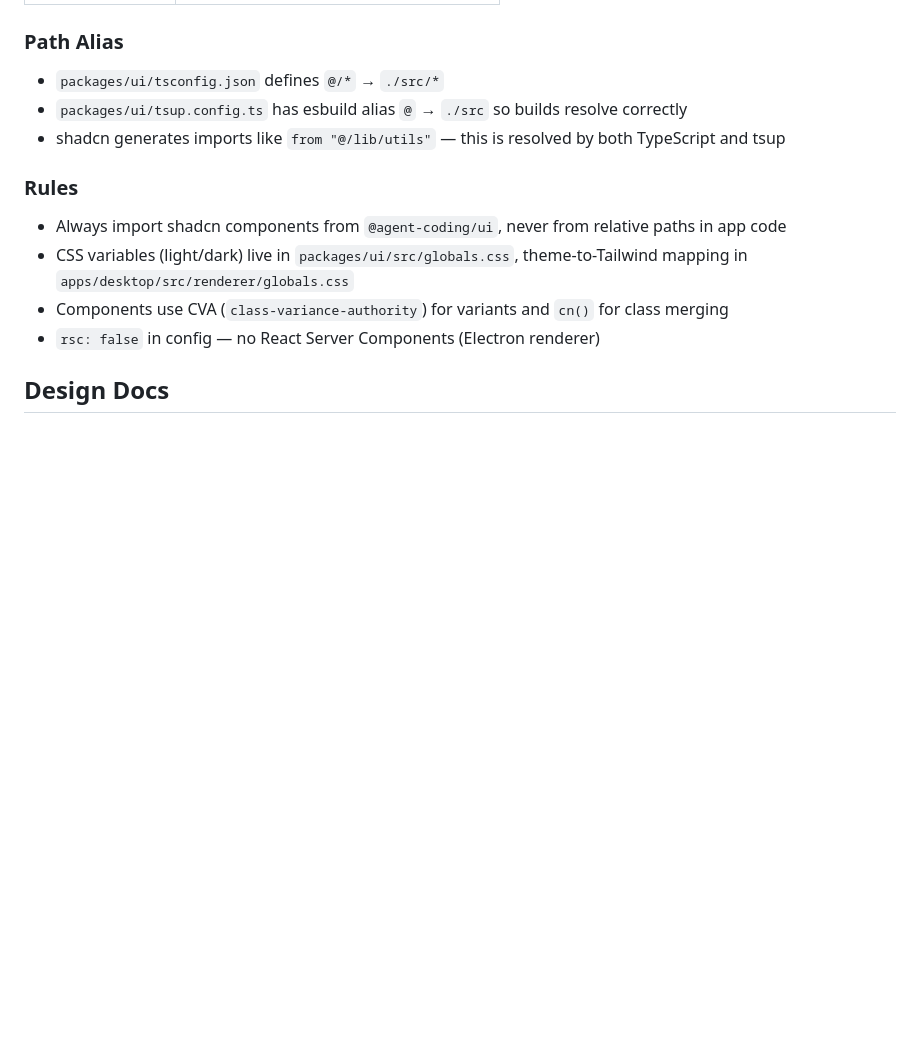
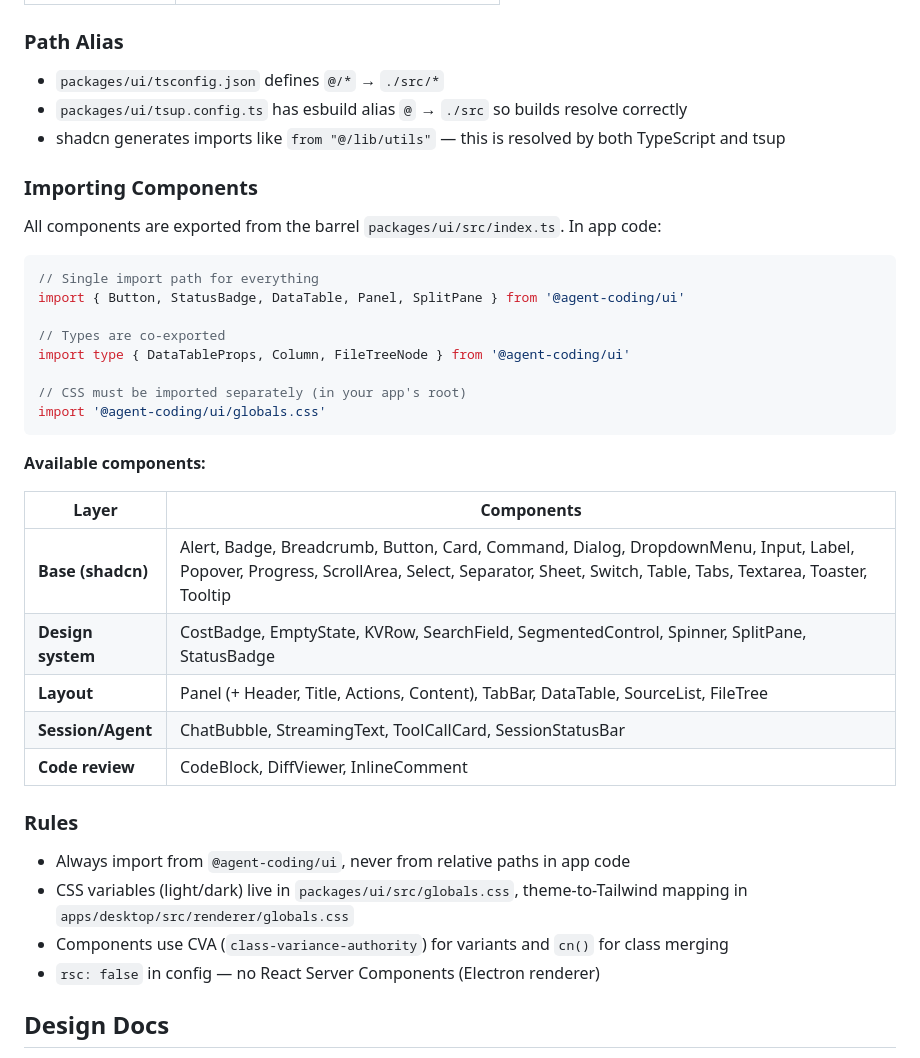
Before and after one commit to richardplg2/suri-coder, a Markdown page: .claude/architecture.md, the part around the change. Drawn GitHub-style; blank space fills up the shorter version.

Commit message:
docs: Detail UI component import paths, list available components, and refine component descriptions in design documentation.

````diff
--- a/.claude/architecture.md
+++ b/.claude/architecture.md
@@ -66,9 +66,34 @@ The CLI writes components to `packages/ui/src/components/` and imports `cn` from
 - `packages/ui/tsup.config.ts` has esbuild alias `@` → `./src` so builds resolve correctly
 - shadcn generates imports like `from "@/lib/utils"` — this is resolved by both TypeScript and tsup
 
+### Importing Components
+
+All components are exported from the barrel `packages/ui/src/index.ts`. In app code:
+
+```tsx
+// Single import path for everything
+import { Button, StatusBadge, DataTable, Panel, SplitPane } from '@agent-coding/ui'
+
+// Types are co-exported
+import type { DataTableProps, Column, FileTreeNode } from '@agent-coding/ui'
+
+// CSS must be imported separately (in your app's root)
+import '@agent-coding/ui/globals.css'
+```
+
+**Available components:**
+
+| Layer | Components |
+|-------|-----------|
+| **Base (shadcn)** | Alert, Badge, Breadcrumb, Button, Card, Command, Dialog, DropdownMenu, Input, Label, Popover, Progress, ScrollArea, Select, Separator, Sheet, Switch, Table, Tabs, Textarea, Toaster, Tooltip |
+| **Design system** | CostBadge, EmptyState, KVRow, SearchField, SegmentedControl, Spinner, SplitPane, StatusBadge |
+| **Layout** | Panel (+ Header, Title, Actions, Content), TabBar, DataTable, SourceList, FileTree |
+| **Session/Agent** | ChatBubble, StreamingText, ToolCallCard, SessionStatusBar |
+| **Code review** | CodeBlock, DiffViewer, InlineComment |
+
 ### Rules
 
-- Always import shadcn components from `@agent-coding/ui`, never from relative paths in app code
+- Always import from `@agent-coding/ui`, never from relative paths in app code
 - CSS variables (light/dark) live in `packages/ui/src/globals.css`, theme-to-Tailwind mapping in `apps/desktop/src/renderer/globals.css`
 - Components use CVA (`class-variance-authority`) for variants and `cn()` for class merging
 - `rsc: false` in config — no React Server Components (Electron renderer)
````
Also changed, not shown: docs/design/components.md (+51 -47 lines).
